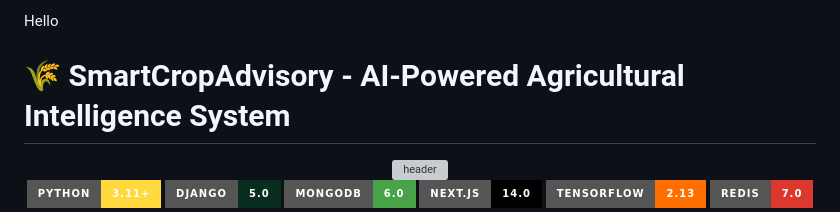
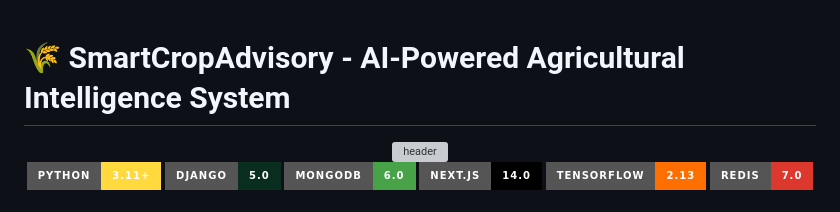
Before and after one commit to DibVibe/SmartCropAdvisory, a Markdown page: README.md, the part around the change. GitHub-like rendering; badges without logos; grey boxes are pictures that could not be loaded.

```diff
--- a/README.md
+++ b/README.md
@@ -1,5 +1,3 @@
-Hello
-
 # 🌾 SmartCropAdvisory - AI-Powered Agricultural Intelligence System
 
 <div align="center">
```
